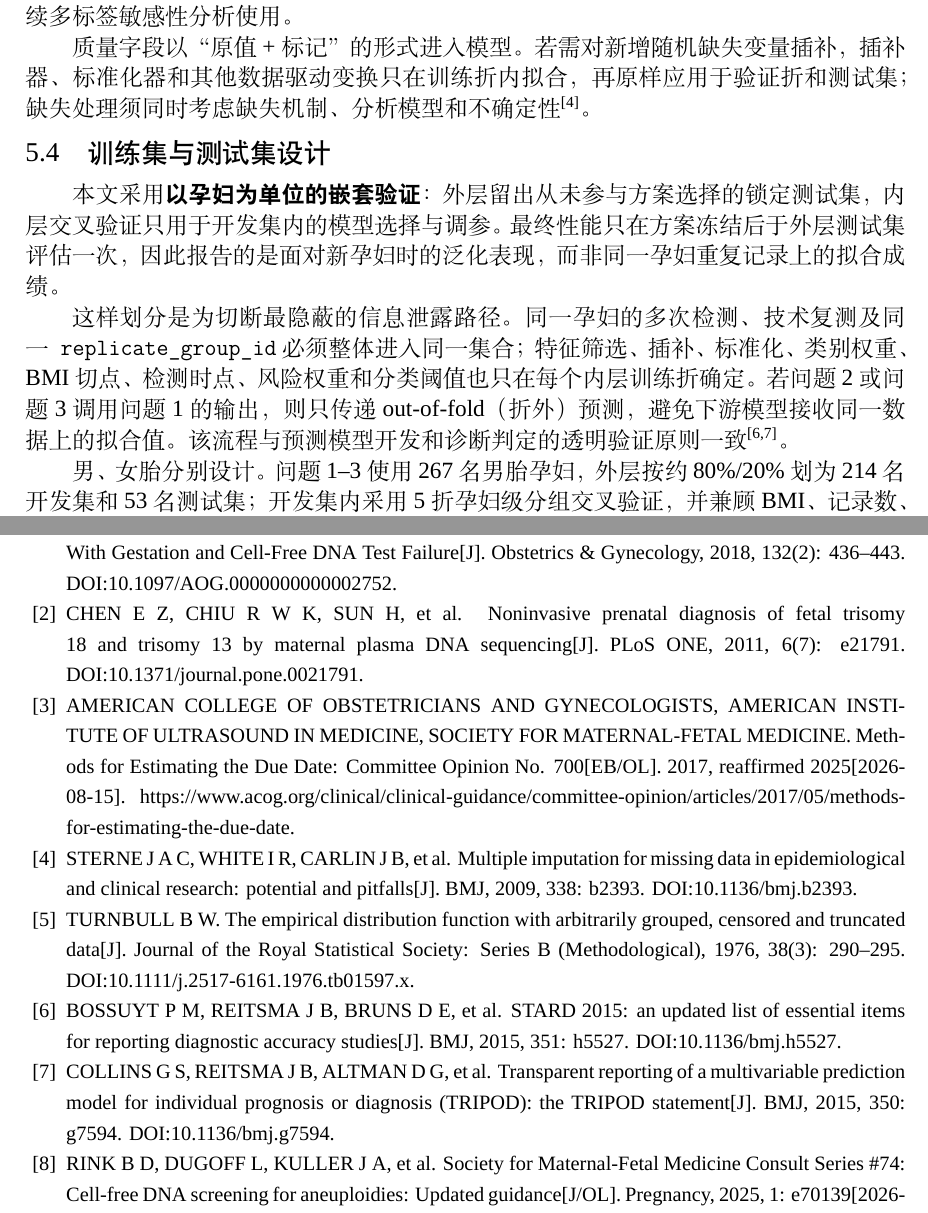
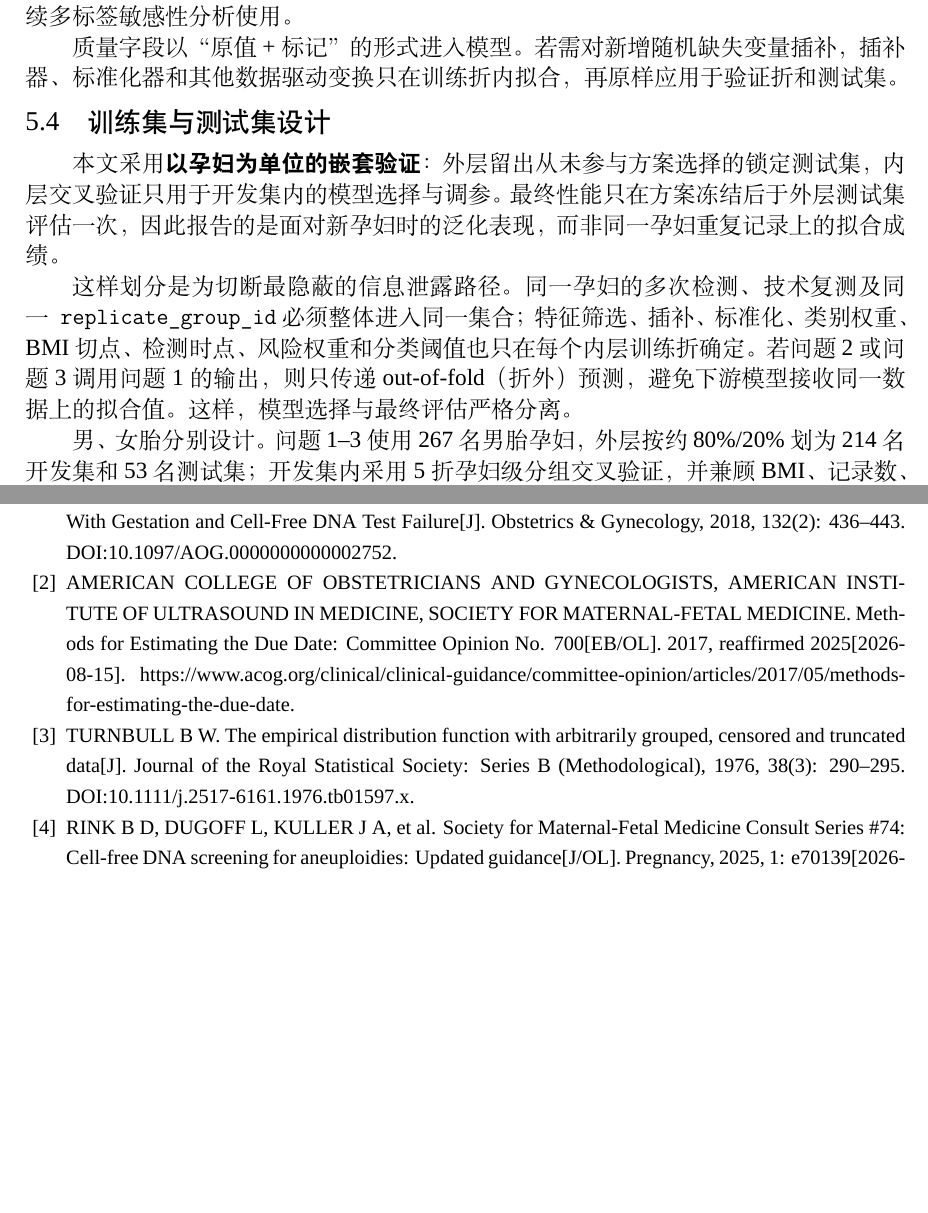
Before and after one commit to yantianye2006/2025C_git, a LaTeX document (论文/essay.tex): two parts of pages 3 and 4 of 5 before the commit and two parts of pages 3 and 4 of 4 after it, joined at a grey line, cut so that both start at the same text, the shorter picture padded with empty space. Compiled offline with XeLaTeX; a missing font is replaced by an installed copy or a similar font.

Commit message:
docs: streamline preprocessing references

```diff
--- a/论文/essay.tex
+++ b/论文/essay.tex
@@ -120,12 +120,12 @@
 			\]
 			其中$y_{ij}$为第$i$名孕妇第$j$次检测的Y染色体浓度。问题2和问题3不把某条记录的首次阳性直接视为真实达标时点，而是根据个体内观测序列生成删失区间。问题4将AB非空标签折叠为“任一异常”二分类变量，同时保留T13、T18、T21及组合标签，供后续多标签敏感性分析使用。
 
-			质量字段以“原值+标记”的形式进入模型。若需对新增随机缺失变量插补，插补器、标准化器和其他数据驱动变换只在训练折内拟合，再原样应用于验证折和测试集；缺失处理须同时考虑缺失机制、分析模型和不确定性\citeup{4}。
+			质量字段以“原值+标记”的形式进入模型。若需对新增随机缺失变量插补，插补器、标准化器和其他数据驱动变换只在训练折内拟合，再原样应用于验证折和测试集。
 
 			\subsection{训练集与测试集设计}
 			本文采用{\heiti\bfseries 以孕妇为单位的嵌套验证}：外层留出从未参与方案选择的锁定测试集，内层交叉验证只用于开发集内的模型选择与调参。最终性能只在方案冻结后于外层测试集评估一次，因此报告的是面对新孕妇时的泛化表现，而非同一孕妇重复记录上的拟合成绩。
 
-			这样划分是为切断最隐蔽的信息泄露路径。同一孕妇的多次检测、技术复测及同一\texttt{replicate\_group\_id}必须整体进入同一集合；特征筛选、插补、标准化、类别权重、BMI切点、检测时点、风险权重和分类阈值也只在每个内层训练折确定。若问题2或问题3调用问题1的输出，则只传递out-of-fold（折外）预测，避免下游模型接收同一数据上的拟合值。该流程与预测模型开发和诊断判定的透明验证原则一致\citeup{6,7}。
+			这样划分是为切断最隐蔽的信息泄露路径。同一孕妇的多次检测、技术复测及同一\texttt{replicate\_group\_id}必须整体进入同一集合；特征筛选、插补、标准化、类别权重、BMI切点、检测时点、风险权重和分类阈值也只在每个内层训练折确定。若问题2或问题3调用问题1的输出，则只传递out-of-fold（折外）预测，避免下游模型接收同一数据上的拟合值。这样，模型选择与最终评估严格分离。
 
 			男、女胎分别设计。问题1--3使用267名男胎孕妇，外层按约80\%/20\%划为214名开发集和53名测试集；开发集内采用5折孕妇级分组交叉验证，并兼顾BMI、记录数、观测孕周和删失类型。问题4使用147名女胎孕妇，外层按约75\%/25\%划为110名开发集和37名测试集，并按孕妇是否存在AB异常分层，使测试集保有约10--12名异常孕妇；多次检测的标签聚合规则在读取测试集前锁定，同时报告记录级与孕妇级指标。
 
@@ -191,14 +191,9 @@
 	\sloppy
 	\begin{enumerate}[label={[\arabic*]}, leftmargin=2em, labelwidth=1.5em, labelsep=0.5em, itemsep=0pt, parsep=0pt, partopsep=0pt, topsep=0pt]
 		\item ROLNIK D L, YONG Y, LEE T J, et al. Influence of Body Mass Index on Fetal Fraction Increase With Gestation and Cell-Free DNA Test Failure[J]. Obstetrics \& Gynecology, 2018, 132(2): 436--443. DOI:10.1097/AOG.0000000000002752.
-		\item CHEN E Z, CHIU R W K, SUN H, et al. Noninvasive prenatal diagnosis of fetal trisomy 18 and trisomy 13 by maternal plasma DNA sequencing[J]. PLoS ONE, 2011, 6(7): e21791. DOI:10.1371/journal.pone.0021791.
 		\item AMERICAN COLLEGE OF OBSTETRICIANS AND GYNECOLOGISTS, AMERICAN INSTITUTE OF ULTRASOUND IN MEDICINE, SOCIETY FOR MATERNAL-FETAL MEDICINE. Methods for Estimating the Due Date: Committee Opinion No. 700[EB/OL]. 2017, reaffirmed 2025[2026-08-15]. https://www.acog.org/clinical/clinical-guidance/committee-opinion/articles/2017/05/methods-for-estimating-the-due-date.
-		\item STERNE J A C, WHITE I R, CARLIN J B, et al. Multiple imputation for missing data in epidemiological and clinical research: potential and pitfalls[J]. BMJ, 2009, 338: b2393. DOI:10.1136/bmj.b2393.
 		\item TURNBULL B W. The empirical distribution function with arbitrarily grouped, censored and truncated data[J]. Journal of the Royal Statistical Society: Series B (Methodological), 1976, 38(3): 290--295. DOI:10.1111/j.2517-6161.1976.tb01597.x.
-		\item BOSSUYT P M, REITSMA J B, BRUNS D E, et al. STARD 2015: an updated list of essential items for reporting diagnostic accuracy studies[J]. BMJ, 2015, 351: h5527. DOI:10.1136/bmj.h5527.
-		\item COLLINS G S, REITSMA J B, ALTMAN D G, et al. Transparent reporting of a multivariable prediction model for individual prognosis or diagnosis (TRIPOD): the TRIPOD statement[J]. BMJ, 2015, 350: g7594. DOI:10.1136/bmj.g7594.
 		\item RINK B D, DUGOFF L, KULLER J A, et al. Society for Maternal-Fetal Medicine Consult Series \#74: Cell-free DNA screening for aneuploidies: Updated guidance[J/OL]. Pregnancy, 2025, 1: e70139[2026-08-15]. DOI:10.1002/pmf2.70139.
-		\item ISO 15189:2022 Medical laboratories---Requirements for quality and competence[S/OL]. Geneva: International Organization for Standardization, 2022[2026-08-15]. https://www.iso.org/standard/76677.html.
 	\end{enumerate}
 	\end{spacing}
 
```
Also changed, not shown: 论文/essay.tex (4 more changed lines).
